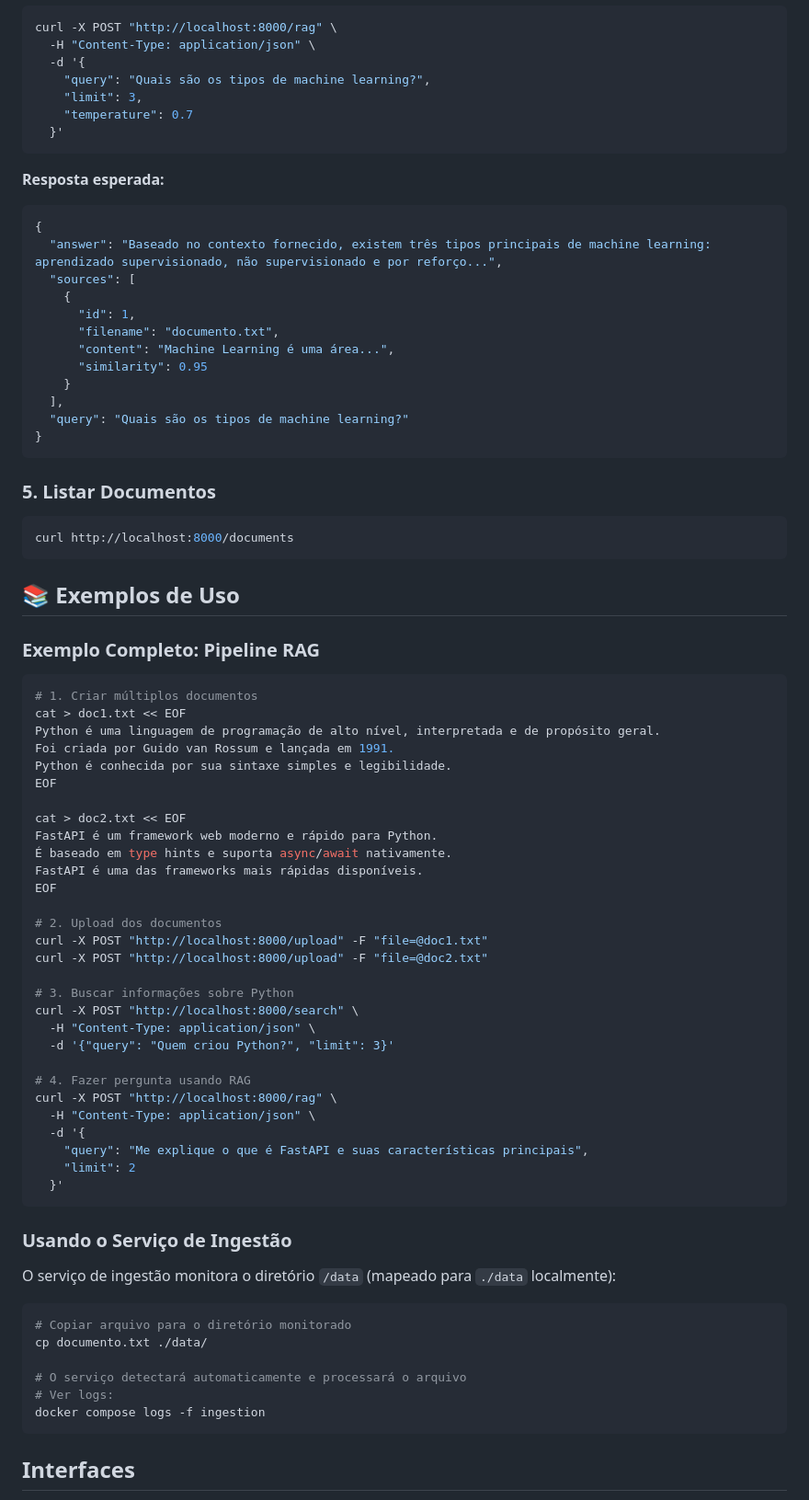
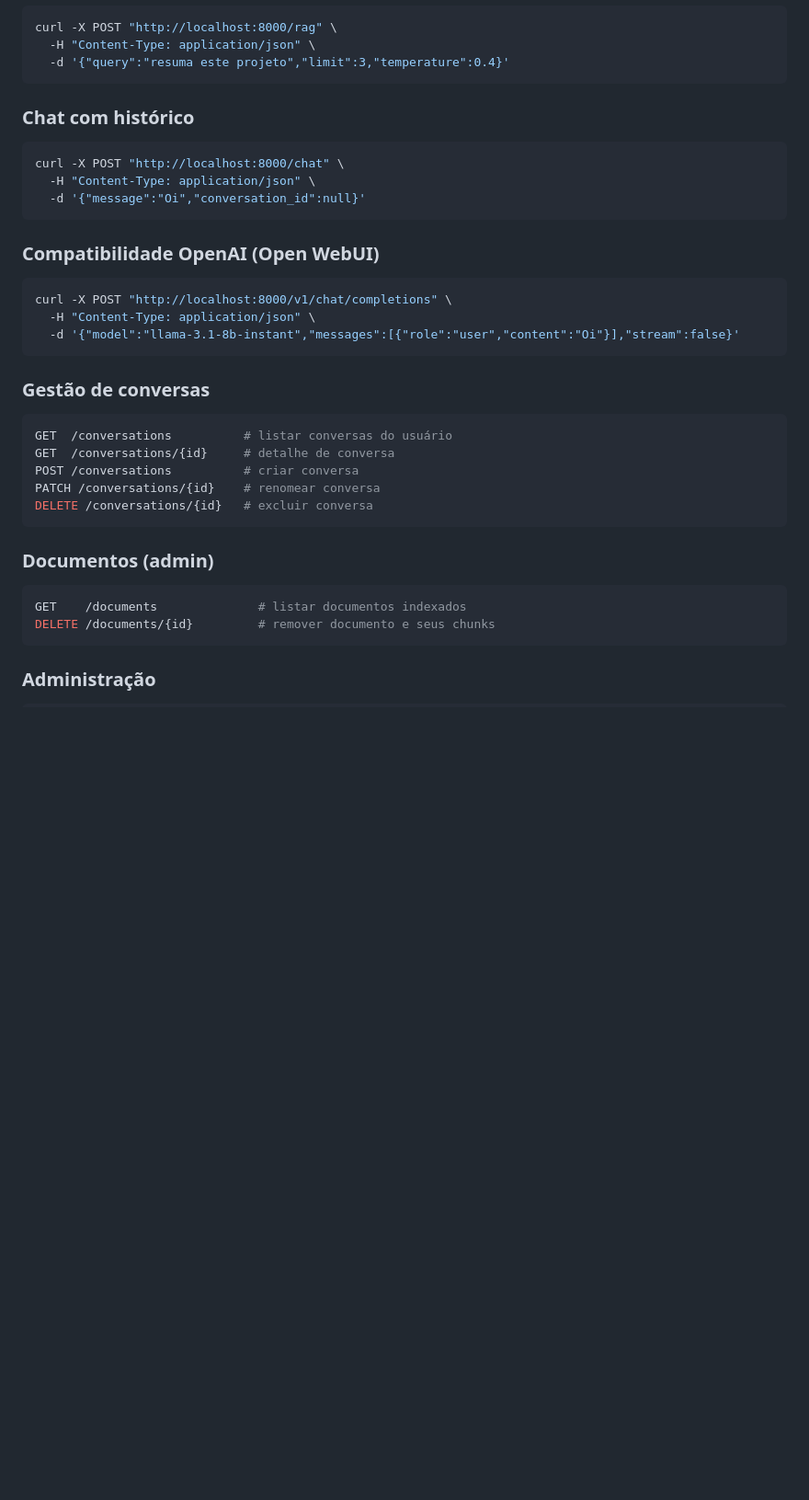
Before and after one commit to marcos-ev/CD2-RagChat, a Markdown page: README.md, the part around one of its changes. Shown at 92% size. GitHub-like rendering; blank space fills up the shorter version.

````diff
--- a/README.md
+++ b/README.md
@@ -316,84 +155,41 @@ curl -X POST "http://localhost:8000/search" \
 ```bash
 curl -X POST "http://localhost:8000/rag" \
   -H "Content-Type: application/json" \
-  -d '{
-    "query": "Quais são os tipos de machine learning?",
-    "limit": 3,
-    "temperature": 0.7
-  }'
+  -d '{"query":"resuma este projeto","limit":3,"temperature":0.4}'
 ```
 
-**Resposta esperada:**
+### Chat com histórico
 
-```json
-{
-  "answer": "Baseado no contexto fornecido, existem três tipos principais de machine learning: aprendizado supervisionado, não supervisionado e por reforço...",
-  "sources": [
-    {
-      "id": 1,
-      "filename": "documento.txt",
-      "content": "Machine Learning é uma área...",
-      "similarity": 0.95
-    }
-  ],
-  "query": "Quais são os tipos de machine learning?"
-}
+```bash
+curl -X POST "http://localhost:8000/chat" \
+  -H "Content-Type: application/json" \
+  -d '{"message":"Oi","conversation_id":null}'
 ```
 
-### 5. Listar Documentos
+### Compatibilidade OpenAI (Open WebUI)
 
 ```bash
-curl http://localhost:8000/documents
+curl -X POST "http://localhost:8000/v1/chat/completions" \
+  -H "Content-Type: application/json" \
+  -d '{"model":"llama-3.1-8b-instant","messages":[{"role":"user","content":"Oi"}],"stream":false}'
 ```
 
-## 📚 Exemplos de Uso
-
-### Exemplo Completo: Pipeline RAG
+### Gestão de conversas
 
 ```bash
-# 1. Criar múltiplos documentos
-cat > doc1.txt << EOF
-Python é uma linguagem de programação de alto nível, interpretada e de propósito geral.
-Foi criada por Guido van Rossum e lançada em 1991.
-Python é conhecida por sua sintaxe simples e legibilidade.
-EOF
-
-cat > doc2.txt << EOF
-FastAPI é um framework web moderno e rápido para Python.
-É baseado em type hints e suporta async/await nativamente.
-FastAPI é uma das frameworks mais rápidas disponíveis.
-EOF
-
-# 2. Upload dos documentos
-curl -X POST "http://localhost:8000/upload" -F "file=@doc1.txt"
-curl -X POST "http://localhost:8000/upload" -F "file=@doc2.txt"
-
-# 3. Buscar informações sobre Python
-curl -X POST "http://localhost:8000/search" \
-  -H "Content-Type: application/json" \
-  -d '{"query": "Quem criou Python?", "limit": 3}'
-
-# 4. Fazer pergunta usando RAG
-curl -X POST "http://localhost:8000/rag" \
-  -H "Content-Type: application/json" \
-  -d '{
-    "query": "Me explique o que é FastAPI e suas características principais",
-    "limit": 2
-  }'
+GET  /conversations          # listar conversas do usuário
+GET  /conversations/{id}     # detalhe de conversa
+POST /conversations          # criar conversa
+PATCH /conversations/{id}    # renomear conversa
+DELETE /conversations/{id}   # excluir conversa
 ```
 
-### Usando o Serviço de Ingestão
-
-O serviço de ingestão monitora o diretório `/data` (mapeado para `./data` localmente):
+### Documentos (admin)
 
 ```bash
-# Copiar arquivo para o diretório monitorado
-cp documento.txt ./data/
-
-# O serviço detectará automaticamente e processará o arquivo
-# Ver logs:
-docker compose logs -f ingestion
+GET    /documents              # listar documentos indexados
+DELETE /documents/{id}         # remover documento e seus chunks
 ```
 
-## Interfaces
+### Administração
 
````
Also changed, not shown: other parts of README.md (+250 -396 lines).
